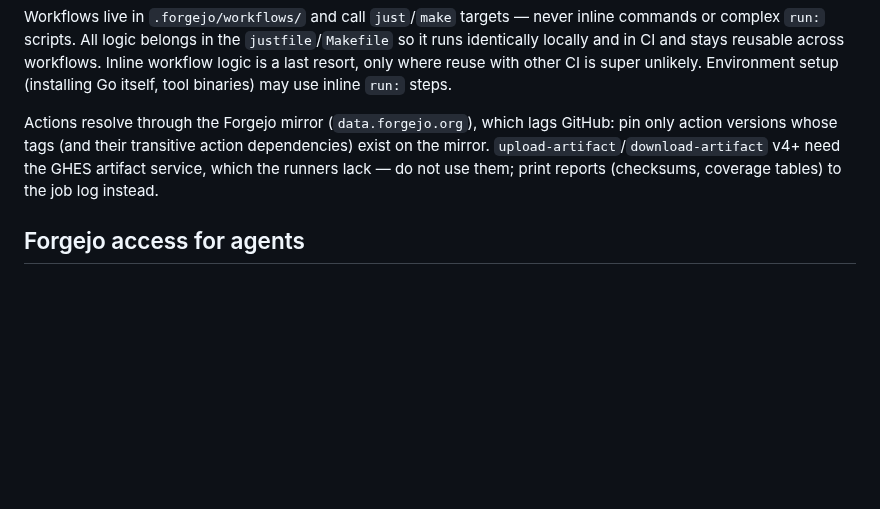
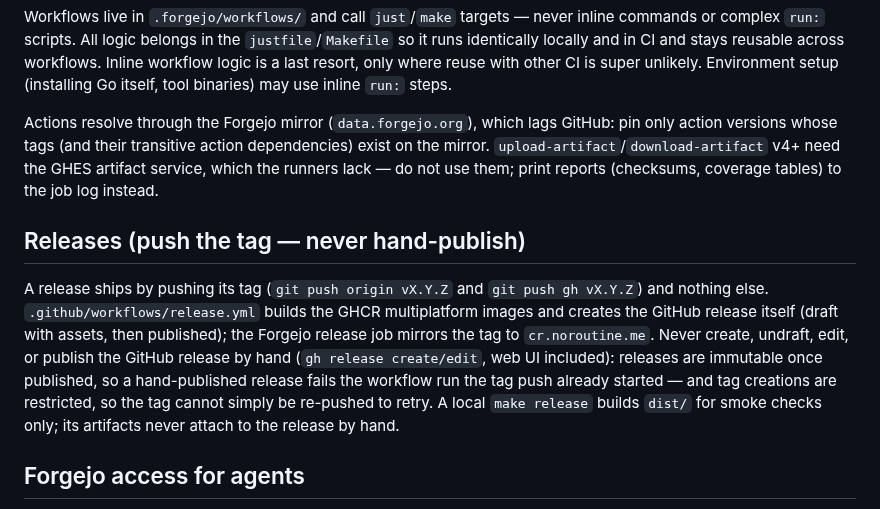
Before and after one commit to noroutine/kpr, a Markdown page: AGENTS.md, the part around the change. GitHub-like rendering; blank space fills up the shorter version.

Commit message:
AGENTS.md: releases ship by tag push, never hand-published
The v0.0.12 hand-published release failed the release workflow
(immutable releases) and tag creations are restricted, so no
retry by re-push. Writing the rule down so no agent repeats it.

```diff
--- a/AGENTS.md
+++ b/AGENTS.md
@@ -107,6 +107,21 @@ action dependencies) exist on the mirror. `upload-artifact`/`download-artifact`
 v4+ need the GHES artifact service, which the runners lack — do not use
 them; print reports (checksums, coverage tables) to the job log instead.
 
+## Releases (push the tag — never hand-publish)
+
+A release ships by pushing its tag (`git push origin vX.Y.Z` and
+`git push gh vX.Y.Z`) and nothing else.
+`.github/workflows/release.yml` builds the GHCR multiplatform images
+and creates the GitHub release itself (draft with assets, then
+published); the Forgejo release job mirrors the tag to
+`cr.noroutine.me`. Never create, undraft, edit, or publish the
+GitHub release by hand (`gh release create/edit`, web UI included):
+releases are immutable once published, so a hand-published release
+fails the workflow run the tag push already started — and tag
+creations are restricted, so the tag cannot simply be re-pushed to
+retry. A local `make release` builds `dist/` for smoke checks only;
+its artifacts never attach to the release by hand.
+
 ## Forgejo access for agents
 
 API base is `https://nrtn.dev/api/v1`, repo is `catalyst/kpr`.
```
